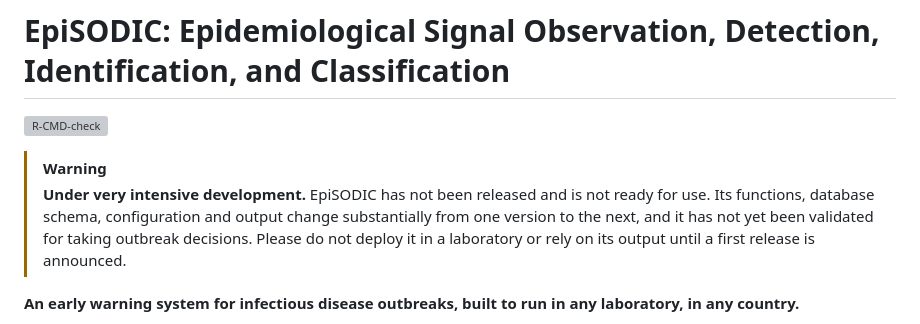
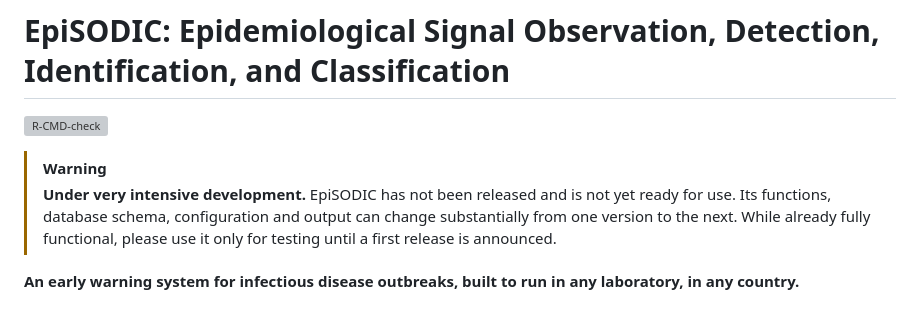
Before and after one commit to certe-medical-epidemiology/EpiSODIC, a Markdown page: README.md, the part around the change. GitHub-like rendering; grey boxes are pictures that could not be loaded.

Commit message:
Small change to readme warning

```diff
--- a/README.md
+++ b/README.md
@@ -3,7 +3,7 @@
 [![R-CMD-check](https://github.com/certe-medical-epidemiology/EpiSODIC/actions/workflows/R-CMD-check.yaml/badge.svg)](https://github.com/certe-medical-epidemiology/EpiSODIC/actions/workflows/R-CMD-check.yaml)
 
 > [!WARNING]
-> **Under very intensive development.** EpiSODIC has not been released and is not ready for use. Its functions, database schema, configuration and output change substantially from one version to the next, and it has not yet been validated for taking outbreak decisions. Please do not deploy it in a laboratory or rely on its output until a first release is announced.
+> **Under very intensive development.** EpiSODIC has not been released and is not yet ready for use. Its functions, database schema, configuration and output can change substantially from one version to the next. While already fully functional, please use it only for testing until a first release is announced.
 
 **An early warning system for infectious disease outbreaks, built to run in any laboratory, in any country.**
 
```
